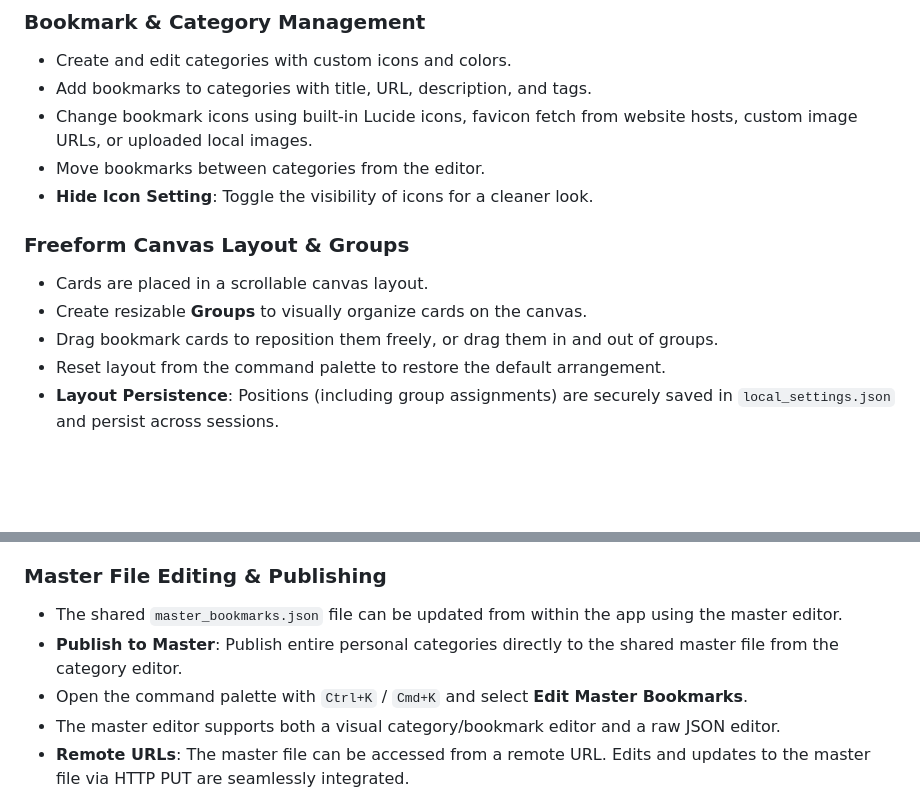
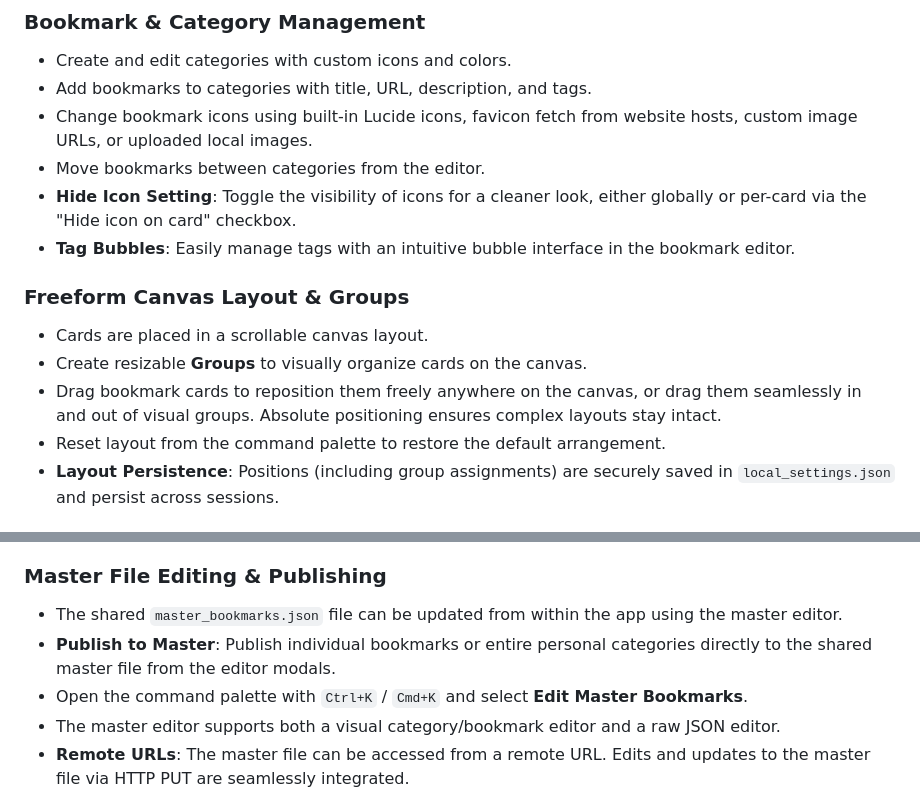
Before and after one commit to ddcash/SE-Dashboard, a Markdown page: README.md, 2 parts joined by grey strips. GitHub-like rendering; blank space fills up the shorter version.

Commit message:
docs: Update README and plan with recent UI and functional features
Added details about tag bubbles, per-card icon hiding settings, absolute positioning for drag-and-drop groups, and individual bookmark publishing to the master file. Included a screenshot placeholder in the README.

Co-authored-by: ddcash <25888001+ddcash@users.noreply.github.com>

```diff
--- a/README.md
+++ b/README.md
@@ -11,12 +13,13 @@ SE-Dashboard is a local-first bookmark and link manager built to run entirely in
 - Add bookmarks to categories with title, URL, description, and tags.
 - Change bookmark icons using built-in Lucide icons, favicon fetch from website hosts, custom image URLs, or uploaded local images.
 - Move bookmarks between categories from the editor.
-- **Hide Icon Setting**: Toggle the visibility of icons for a cleaner look.
+- **Hide Icon Setting**: Toggle the visibility of icons for a cleaner look, either globally or per-card via the "Hide icon on card" checkbox.
+- **Tag Bubbles**: Easily manage tags with an intuitive bubble interface in the bookmark editor.
 
 ### Freeform Canvas Layout & Groups
 - Cards are placed in a scrollable canvas layout.
 - Create resizable **Groups** to visually organize cards on the canvas.
-- Drag bookmark cards to reposition them freely, or drag them in and out of groups.
+- Drag bookmark cards to reposition them freely anywhere on the canvas, or drag them seamlessly in and out of visual groups. Absolute positioning ensures complex layouts stay intact.
 - Reset layout from the command palette to restore the default arrangement.
 - **Layout Persistence**: Positions (including group assignments) are securely saved in `local_settings.json` and persist across sessions.
 
@@ -62,7 +65,7 @@ SE-Dashboard is a local-first bookmark and link manager built to run entirely in
 
 ### Master File Editing & Publishing
 - The shared `master_bookmarks.json` file can be updated from within the app using the master editor.
-- **Publish to Master**: Publish entire personal categories directly to the shared master file from the category editor.
+- **Publish to Master**: Publish individual bookmarks or entire personal categories directly to the shared master file from the editor modals.
 - Open the command palette with `Ctrl+K` / `Cmd+K` and select **Edit Master Bookmarks**.
 - The master editor supports both a visual category/bookmark editor and a raw JSON editor.
 - **Remote URLs**: The master file can be accessed from a remote URL. Edits and updates to the master file via HTTP PUT are seamlessly integrated.
```
Also changed, not shown: other parts of README.md (+2 -0 lines), DOCS/bookmark_manager_plan.md (+2 -1 lines).
